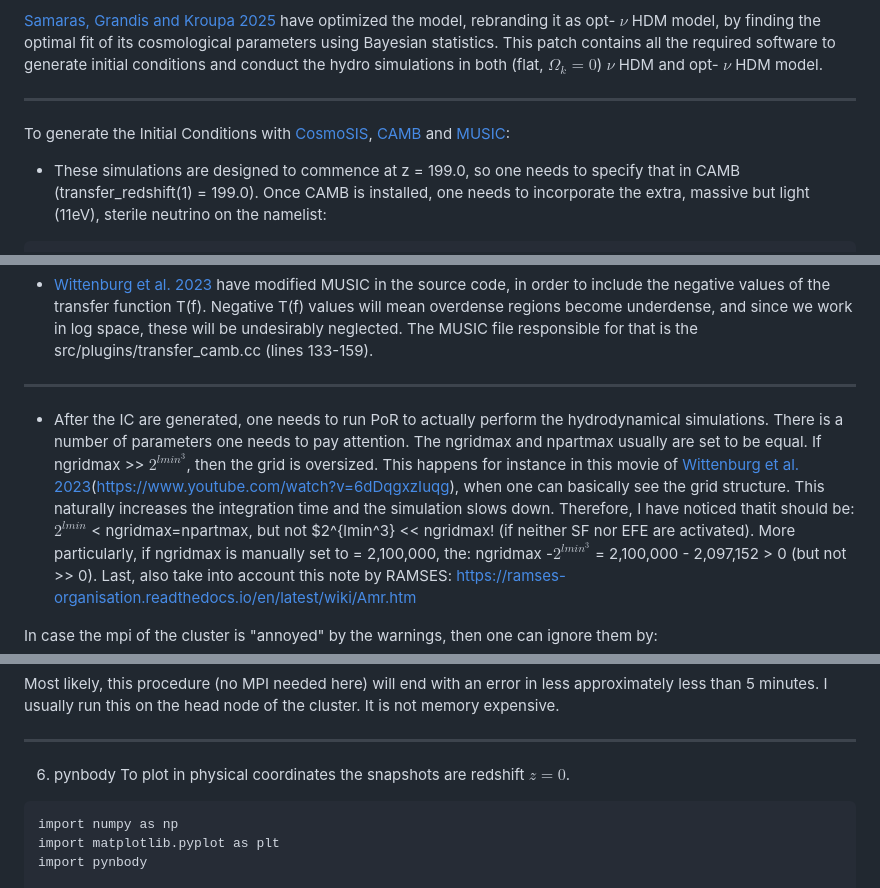
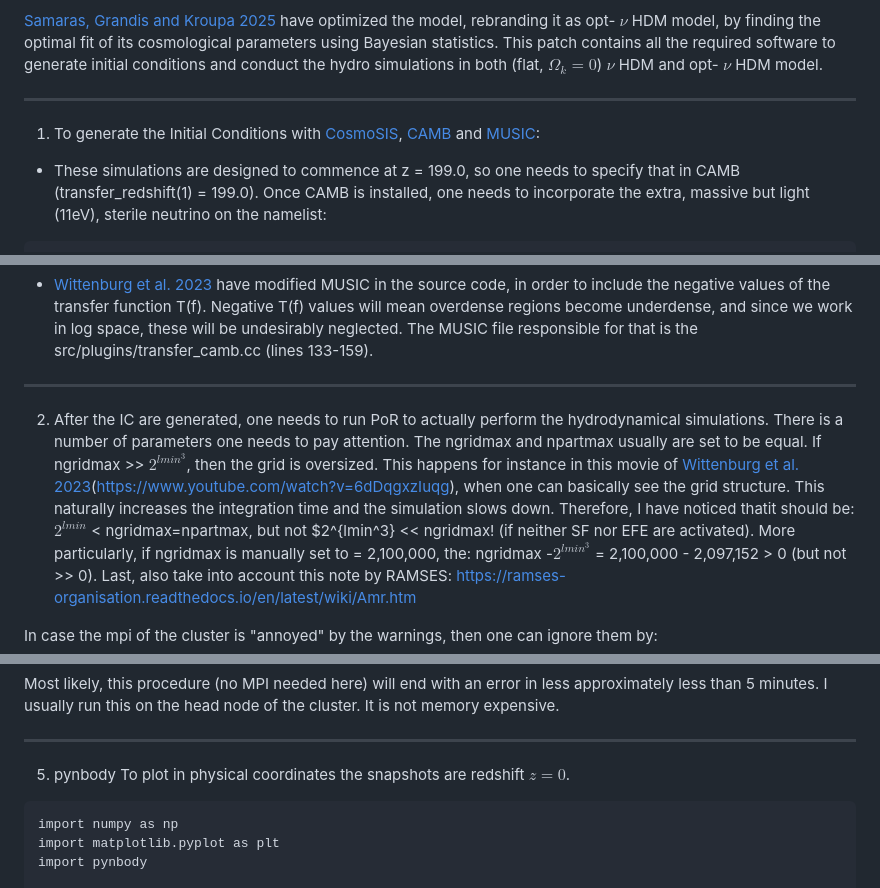
Before and after one commit to NickSam121/nuHDM-cosmo-sims, a Markdown page: README.md, 3 parts joined by grey strips. Drawn GitHub-style.

````diff
--- a/README.md
+++ b/README.md
@@ -7,7 +7,8 @@ While early $\nu$ HDM studies relied on the _WMAP_ data, more recent ones like [
 
 ----------------------------------------------------------------------------------------------------------------------------------------------------------------------------------------
 
-To generate the Initial Conditions with [CosmoSIS](https://cosmosis.readthedocs.io/en/latest/index.html), [CAMB](https://camb.readthedocs.io/en/latest/#) and [MUSIC](https://github.com/lue/music):
+1. To generate the Initial Conditions with [CosmoSIS](https://cosmosis.readthedocs.io/en/latest/index.html), [CAMB](https://camb.readthedocs.io/en/latest/#) and [MUSIC](https://github.com/lue/music):
+
 -  These simulations are designed to commence at z = 199.0, so one needs to specify that in CAMB (transfer_redshift(1) = 199.0). Once CAMB is installed, one needs to incorporate the extra, massive but light (11eV), sterile neutrino on the namelist:
 ```
 massless_neutrinos = 2.0293
@@ -23,9 +24,9 @@ The CAMB opt-nuHDM will NOT fit the Planck CMB. While the opt-nuHDM was a nearly
 
 -  [Wittenburg et al. 2023](10.1093/mnras/stad1371) have modified MUSIC in the source code, in order to include the negative values of the transfer function T(f). Negative T(f) values will mean overdense regions become underdense, and since we work in log space, these will be undesirably neglected. The MUSIC file responsible for that is the src/plugins/transfer_camb.cc (lines 133-159).
 
- ----------------------------------------------------------------------------------------------------------------------------------------------------------------------------------------
+ ---------------------------------------------------------------------------------------------------------------------------------------------------------------------------------------
 
--  After the IC are generated, one needs to run PoR to actually perform the hydrodynamical simulations. There is a number of parameters one needs to pay attention. The ngridmax and npartmax usually are set to be equal. If ngridmax >> $2^{lmin^3}$, then the grid is oversized. This happens for instance in this movie of [Wittenburg et al. 2023](10.1093/mnras/stad1371)(https://www.youtube.com/watch?v=6dDqgxzIuqg), when one can basically see the grid structure. This naturally increases the integration time and the simulation slows down. Therefore, I have noticed thatit should be: $2^{lmin}$ < ngridmax=npartmax, but not $2^{lmin^3} << ngridmax! (if neither SF nor EFE are activated).
+2. After the IC are generated, one needs to run PoR to actually perform the hydrodynamical simulations. There is a number of parameters one needs to pay attention. The ngridmax and npartmax usually are set to be equal. If ngridmax >> $2^{lmin^3}$, then the grid is oversized. This happens for instance in this movie of [Wittenburg et al. 2023](10.1093/mnras/stad1371)(https://www.youtube.com/watch?v=6dDqgxzIuqg), when one can basically see the grid structure. This naturally increases the integration time and the simulation slows down. Therefore, I have noticed thatit should be: $2^{lmin}$ < ngridmax=npartmax, but not $2^{lmin^3} << ngridmax! (if neither SF nor EFE are activated).
 More particularly, if ngridmax is manually set to = 2,100,000, the:
 ngridmax -$2^{lmin^3}$ = 2,100,000 - 2,097,152 > 0 (but not >> 0). Last, also take into account this note by RAMSES: https://ramses-organisation.readthedocs.io/en/latest/wiki/Amr.htm
 
@@ -154,7 +155,7 @@ Most likely, this procedure (no MPI needed here) will end with an error in less
 
 ----------------------------------------------------------------------------------------------------------------------------------------------------------------------------------------
 
-6. pynbody
+5. pynbody
    To plot in physical coordinates the snapshots are redshift $z=0$.
 ```
 import numpy as np
````
